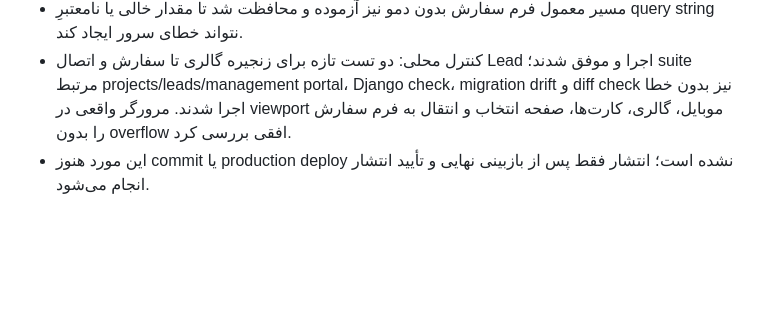
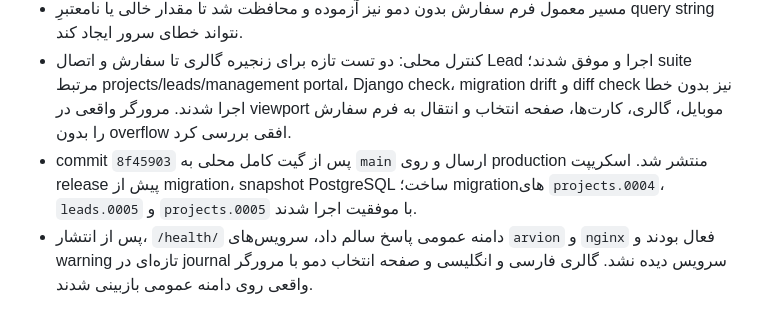
Before and after one commit to arvinyazdani/arvion, a Markdown page: PROJECT_STATUS.md, the part around the change. GitHub-like rendering; blank space fills up the shorter version.

Commit message:
docs: record demo gallery deployment

```diff
--- a/PROJECT_STATUS.md
+++ b/PROJECT_STATUS.md
@@ -470,4 +470,5 @@ Rvion یک پلتفرم دوزبانه فارسی/انگلیسی مبتنی بر
 - پس از ثبت فرم، انتخاب دمو در کنار Lead ذخیره می‌شود و در صفحه جزئیات و خروجی متنی درخواستِ پنل مدیریت دیده می‌شود؛ توکن دمو از session دیگر قابل استفاده نیست.
 - مسیر معمول فرم سفارش بدون دمو نیز آزموده و محافظت شد تا مقدار خالی یا نامعتبرِ query string نتواند خطای سرور ایجاد کند.
 - کنترل محلی: دو تست تازه برای زنجیره گالری تا سفارش و اتصال Lead اجرا و موفق شدند؛ suite مرتبط projects/leads/management portal، Django check، migration drift و diff check نیز بدون خطا اجرا شدند. مرورگر واقعی در viewport موبایل، گالری، کارت‌ها، صفحه انتخاب و انتقال به فرم سفارش را بدون overflow افقی بررسی کرد.
-- این مورد هنوز commit یا production deploy نشده است؛ انتشار فقط پس از بازبینی نهایی و تأیید انتشار انجام می‌شود.
+- commit `8f45903` پس از گیت کامل محلی به `main` ارسال و روی production منتشر شد. اسکریپت release پیش از migration، snapshot PostgreSQL ساخت؛ migrationهای `projects.0004`، `leads.0005` و `projects.0005` با موفقیت اجرا شدند.
+- پس از انتشار، `/health/` دامنه عمومی پاسخ سالم داد، سرویس‌های `arvion` و `nginx` فعال بودند و warning تازه‌ای در journal سرویس دیده نشد. گالری فارسی و انگلیسی و صفحه انتخاب دمو با مرورگر واقعی روی دامنه عمومی بازبینی شدند.
```
